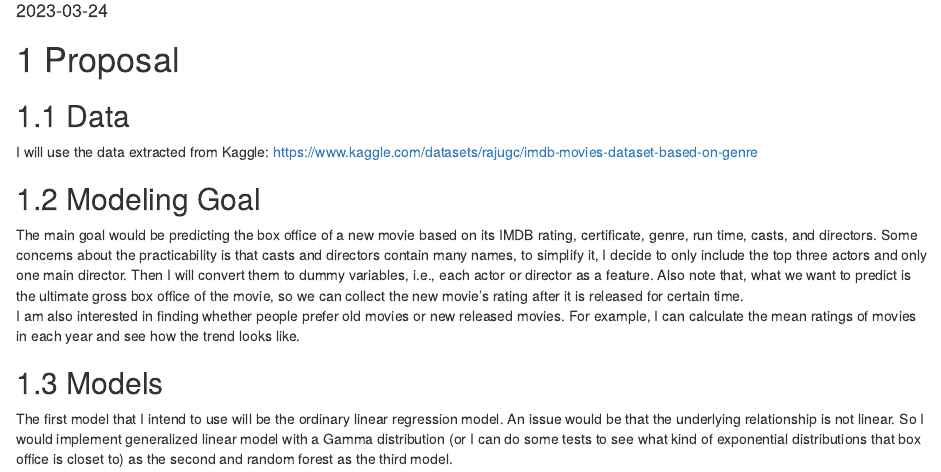
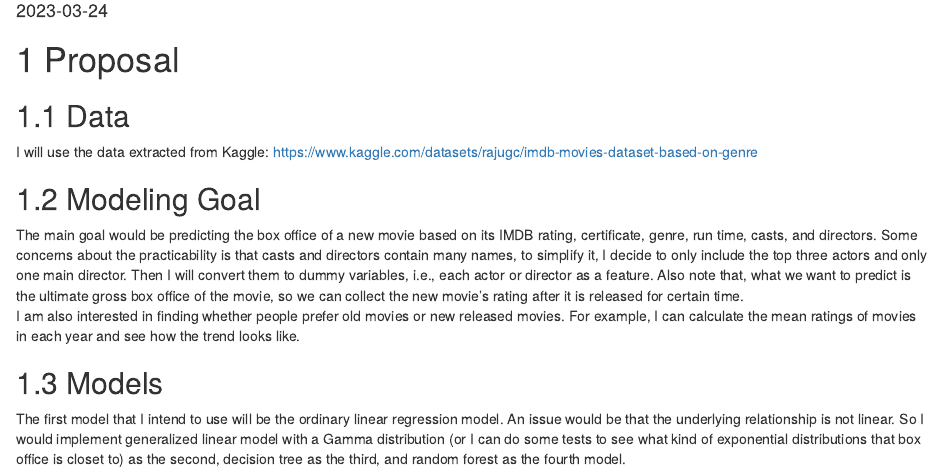
Before and after one commit to hzha3/Stat_5293_FInal_Project, an R Markdown document (index.Rmd): the page in a window 1100 px wide, from 100 px down. Rendered offline with R 4.5, knitr and Pandoc, with nearby package versions; drawn as R Markdown's standard HTML page in place of the format the file asks for.

Commit message:
some change

```diff
--- a/index.Rmd
+++ b/index.Rmd
@@ -15,4 +15,4 @@ The main goal would be predicting the box office of a new movie based on its IMD
 I am also interested in finding whether people prefer old movies or new released movies. For example, I can calculate the mean ratings of movies in each year and see how the trend looks like.
 
 ## Models
-The first model that I intend to use will be the ordinary linear regression model. An issue would be that the underlying relationship is not linear. So I would implement generalized linear model with a Gamma distribution (or I can do some tests to see what kind of exponential distributions that box office is closet to) as the second and random forest as the third model.
+The first model that I intend to use will be the ordinary linear regression model. An issue would be that the underlying relationship is not linear. So I would implement generalized linear model with a Gamma distribution (or I can do some tests to see what kind of exponential distributions that box office is closet to) as the second, decision tree as the third, and random forest as the fourth model.
```
Also changed, not shown: docs/search_index.json, 6 other files.
